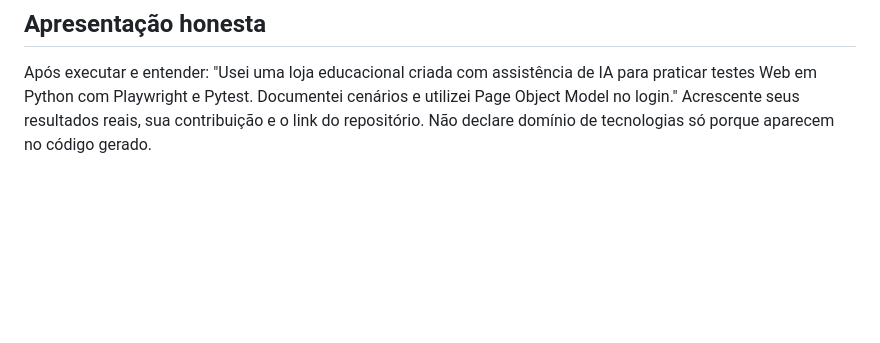
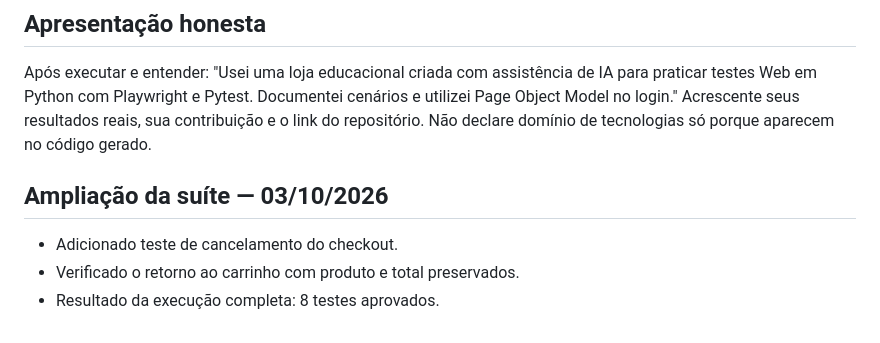
Before and after one commit to Ericvasconcellos23/qa-practice-lab., a Markdown page: README.md, the part around the change. Rendered like a GitHub page; blank space fills up the shorter version.

Commit message:
docs: update README with 8 passing tests

```diff
--- a/README.md
+++ b/README.md
@@ -79,3 +79,9 @@ O upload ao GitHub não foi realizado automaticamente. GitHub Pages pode servir
 ## Apresentação honesta
 
 Após executar e entender: "Usei uma loja educacional criada com assistência de IA para praticar testes Web em Python com Playwright e Pytest. Documentei cenários e utilizei Page Object Model no login." Acrescente seus resultados reais, sua contribuição e o link do repositório. Não declare domínio de tecnologias só porque aparecem no código gerado.
+
+## Ampliação da suíte — 03/10/2026
+
+- Adicionado teste de cancelamento do checkout.
+- Verificado o retorno ao carrinho com produto e total preservados.
+- Resultado da execução completa: 8 testes aprovados.
```
